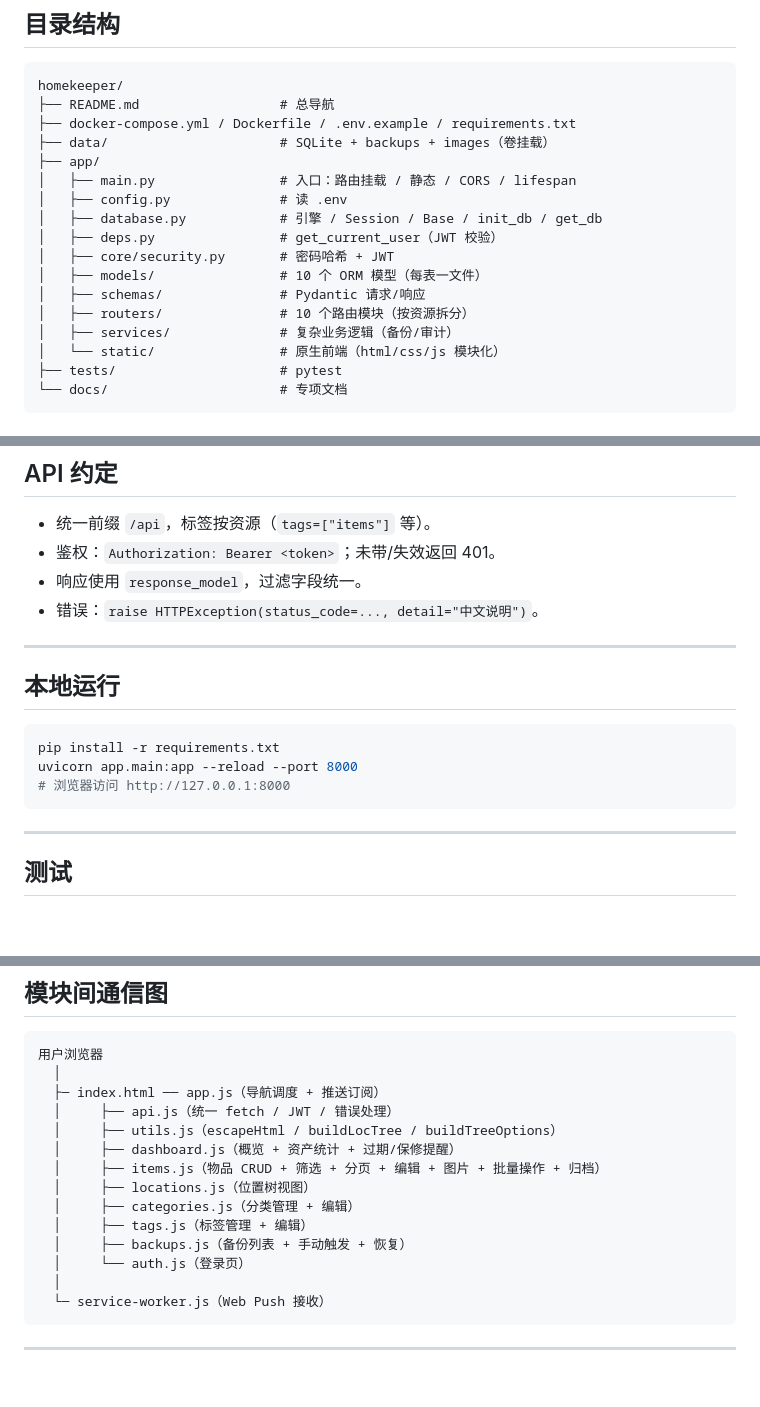
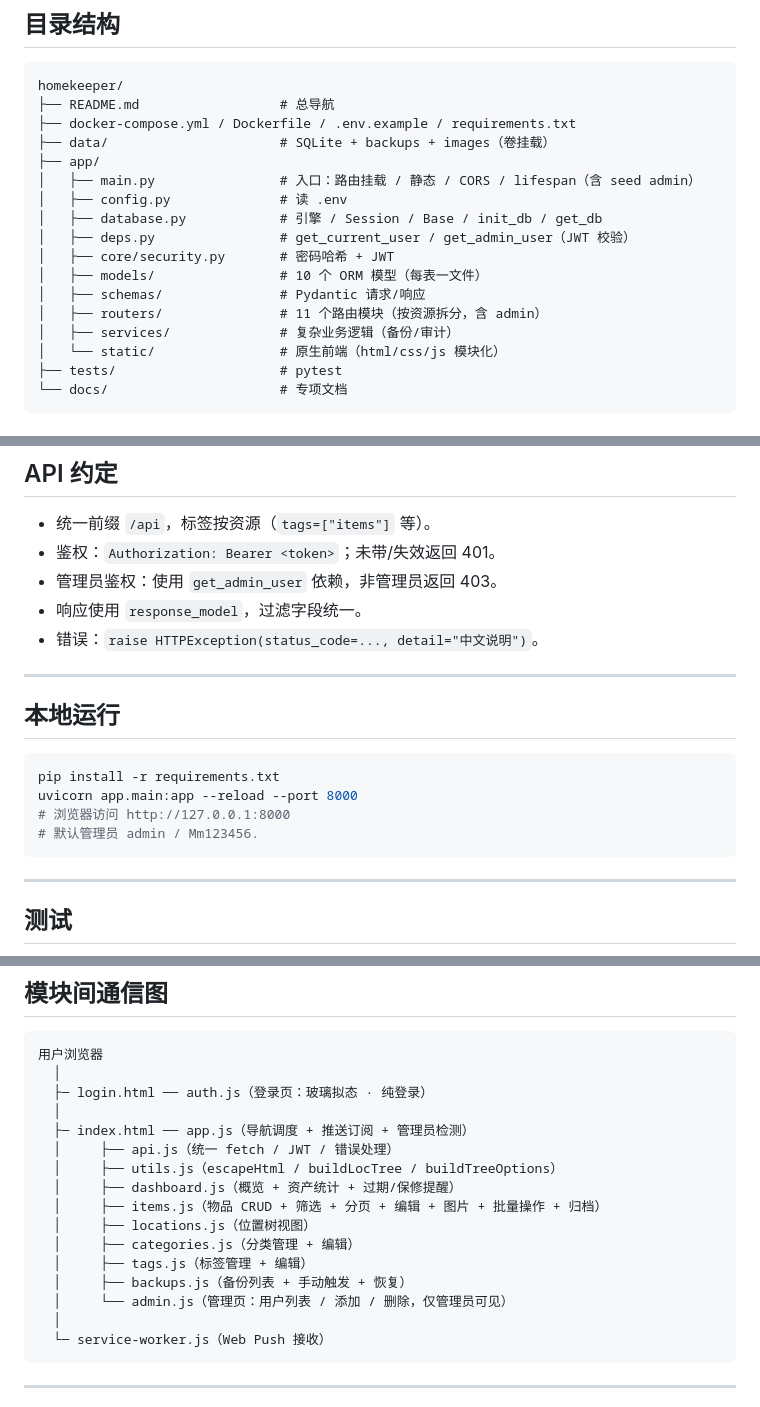
Before and after one commit to Simiely/homekeeper, a Markdown page: docs/05-开发指南.md, 3 parts joined by grey strips. GitHub-like rendering; blank space fills up the shorter version.

Commit message:
v0.8.0: update docs/05-开发指南.md

````diff
--- a/docs/05-开发指南.md
+++ b/docs/05-开发指南.md
@@ -12,14 +12,14 @@ homekeeper/
 ├── docker-compose.yml / Dockerfile / .env.example / requirements.txt
 ├── data/                      # SQLite + backups + images（卷挂载）
 ├── app/
-│   ├── main.py                # 入口：路由挂载 / 静态 / CORS / lifespan
+│   ├── main.py                # 入口：路由挂载 / 静态 / CORS / lifespan（含 seed admin）
 │   ├── config.py              # 读 .env
 │   ├── database.py            # 引擎 / Session / Base / init_db / get_db
-│   ├── deps.py                # get_current_user（JWT 校验）
+│   ├── deps.py                # get_current_user / get_admin_user（JWT 校验）
 │   ├── core/security.py       # 密码哈希 + JWT
 │   ├── models/                # 10 个 ORM 模型（每表一文件）
 │   ├── schemas/               # Pydantic 请求/响应
-│   ├── routers/               # 10 个路由模块（按资源拆分）
+│   ├── routers/               # 11 个路由模块（按资源拆分，含 admin）
 │   ├── services/              # 复杂业务逻辑（备份/审计）
 │   └── static/                # 原生前端（html/css/js 模块化）
 ├── tests/                     # pytest
@@ -56,6 +56,7 @@ homekeeper/
 
 - 统一前缀 `/api`，标签按资源（`tags=["items"]` 等）。
 - 鉴权：`Authorization: Bearer <token>`；未带/失效返回 401。
+- 管理员鉴权：使用 `get_admin_user` 依赖，非管理员返回 403。
 - 响应使用 `response_model`，过滤字段统一。
 - 错误：`raise HTTPException(status_code=..., detail="中文说明")`。
 
@@ -67,6 +68,7 @@ homekeeper/
 pip install -r requirements.txt
 uvicorn app.main:app --reload --port 8000
 # 浏览器访问 http://127.0.0.1:8000
+# 默认管理员 admin / Mm123456.
 ```
 
 ---
@@ -97,7 +99,9 @@ pytest
 ```
 用户浏览器
   │
-  ├─ index.html ── app.js（导航调度 + 推送订阅）
+  ├─ login.html ── auth.js（登录页：玻璃拟态 · 纯登录）
+  │
+  ├─ index.html ── app.js（导航调度 + 推送订阅 + 管理员检测）
   │     ├── api.js（统一 fetch / JWT / 错误处理）
   │     ├── utils.js（escapeHtml / buildLocTree / buildTreeOptions）
   │     ├── dashboard.js（概览 + 资产统计 + 过期/保修提醒）
@@ -106,7 +110,7 @@ pytest
   │     ├── categories.js（分类管理 + 编辑）
   │     ├── tags.js（标签管理 + 编辑）
   │     ├── backups.js（备份列表 + 手动触发 + 恢复）
-  │     └── auth.js（登录页）
+  │     └── admin.js（管理页：用户列表 / 添加 / 删除，仅管理员可见）
   │
   └─ service-worker.js（Web Push 接收）
 ```
````
